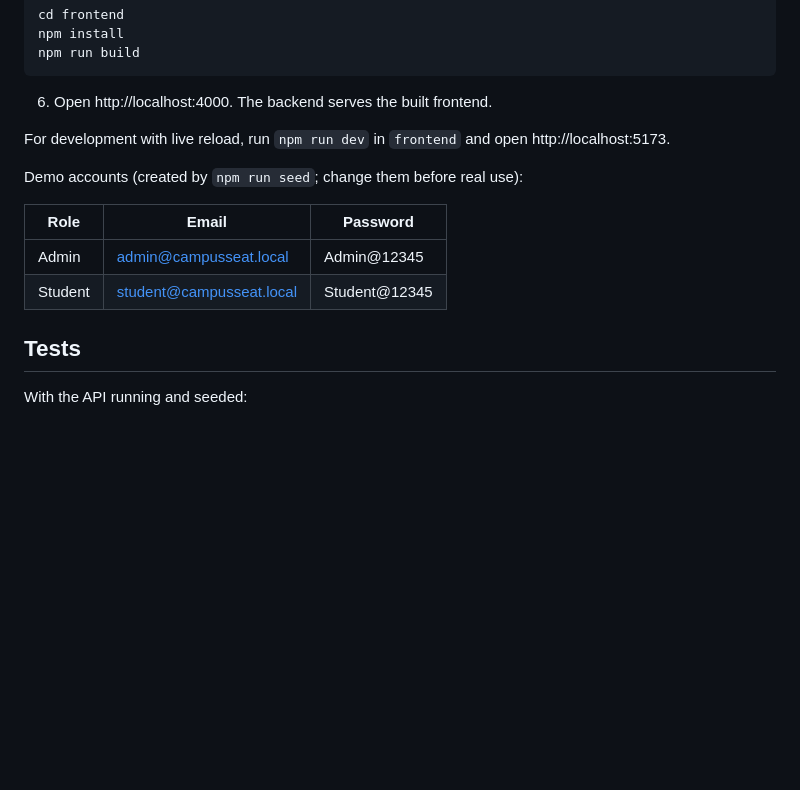
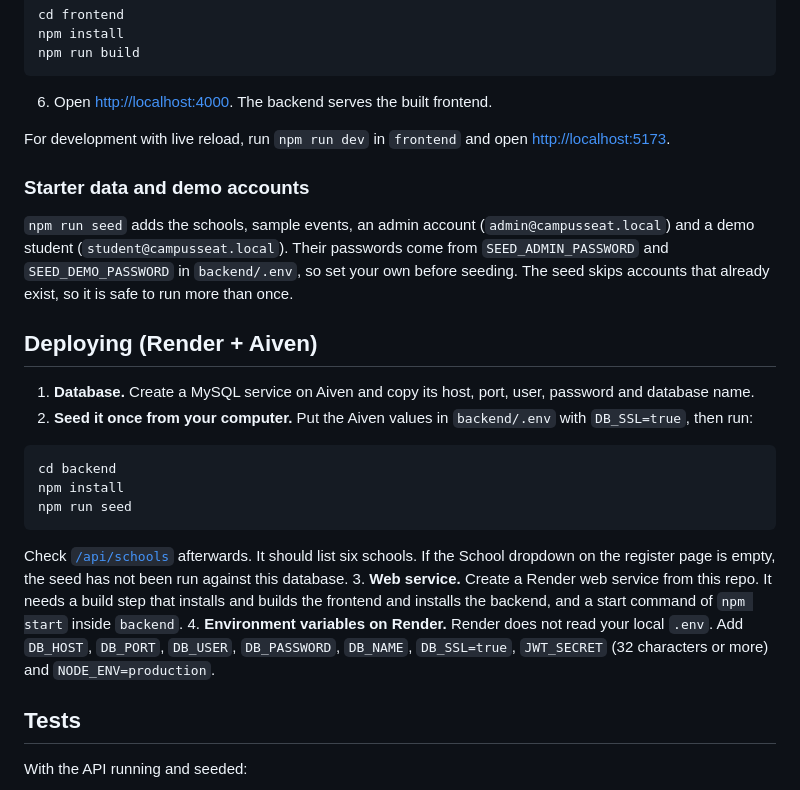
Before and after one commit to muthokaricky-alt/CampusSeat, a Markdown page: README.md, the part around one of its changes. GitHub-like rendering; blank space fills up the shorter version.

````diff
--- a/README.md
+++ b/README.md
@@ -58,16 +101,28 @@ npm install
 npm run build
 ```
 
-6. Open http://localhost:4000. The backend serves the built frontend.
+6. Open [http://localhost:4000](http://localhost:4000). The backend serves the built frontend.
 
-For development with live reload, run `npm run dev` in `frontend` and open http://localhost:5173.
+For development with live reload, run `npm run dev` in `frontend` and open [http://localhost:5173](http://localhost:5173).
 
-Demo accounts (created by `npm run seed`; change them before real use):
+### Starter data and demo accounts
 
-| Role | Email | Password |
-| --- | --- | --- |
-| Admin | admin@campusseat.local | Admin@12345 |
-| Student | student@campusseat.local | Student@12345 |
+`npm run seed` adds the schools, sample events, an admin account (`admin@campusseat.local`) and a demo student (`student@campusseat.local`). Their passwords come from `SEED_ADMIN_PASSWORD` and `SEED_DEMO_PASSWORD` in `backend/.env`, so set your own before seeding. The seed skips accounts that already exist, so it is safe to run more than once.
+
+## Deploying (Render + Aiven)
+
+1. **Database.** Create a MySQL service on Aiven and copy its host, port, user, password and database name.
+2. **Seed it once from your computer.** Put the Aiven values in `backend/.env` with `DB_SSL=true`, then run:
+
+```
+cd backend
+npm install
+npm run seed
+```
+
+   Check [`/api/schools`](https://campusseat.onrender.com/api/schools) afterwards. It should list six schools. If the School dropdown on the register page is empty, the seed has not been run against this database.
+3. **Web service.** Create a Render web service from this repo. It needs a build step that installs and builds the frontend and installs the backend, and a start command of `npm start` inside `backend`.
+4. **Environment variables on Render.** Render does not read your local `.env`. Add `DB_HOST`, `DB_PORT`, `DB_USER`, `DB_PASSWORD`, `DB_NAME`, `DB_SSL=true`, `JWT_SECRET` (32 characters or more) and `NODE_ENV=production`.
 
 ## Tests
 
````
Also changed, not shown: other parts of README.md (+78 -9 lines), docs/screenshots/events-page.png (added).
